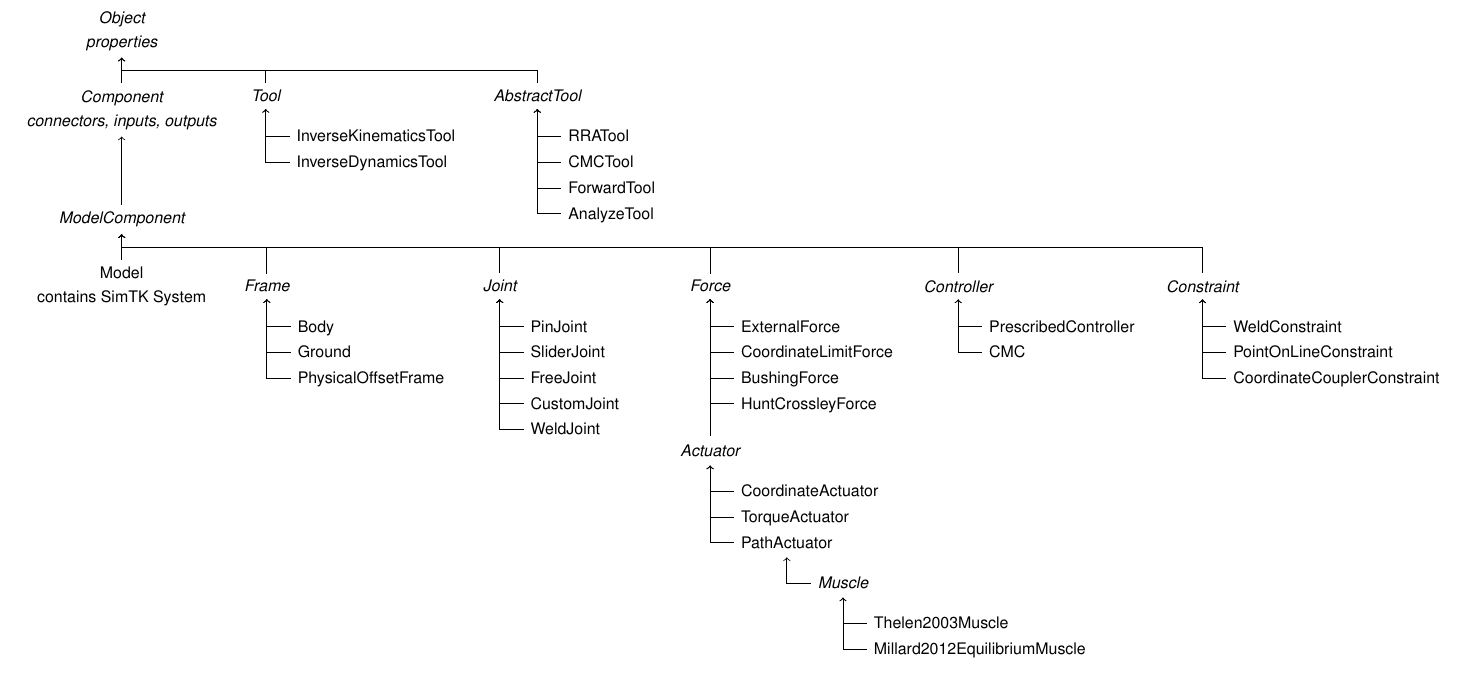
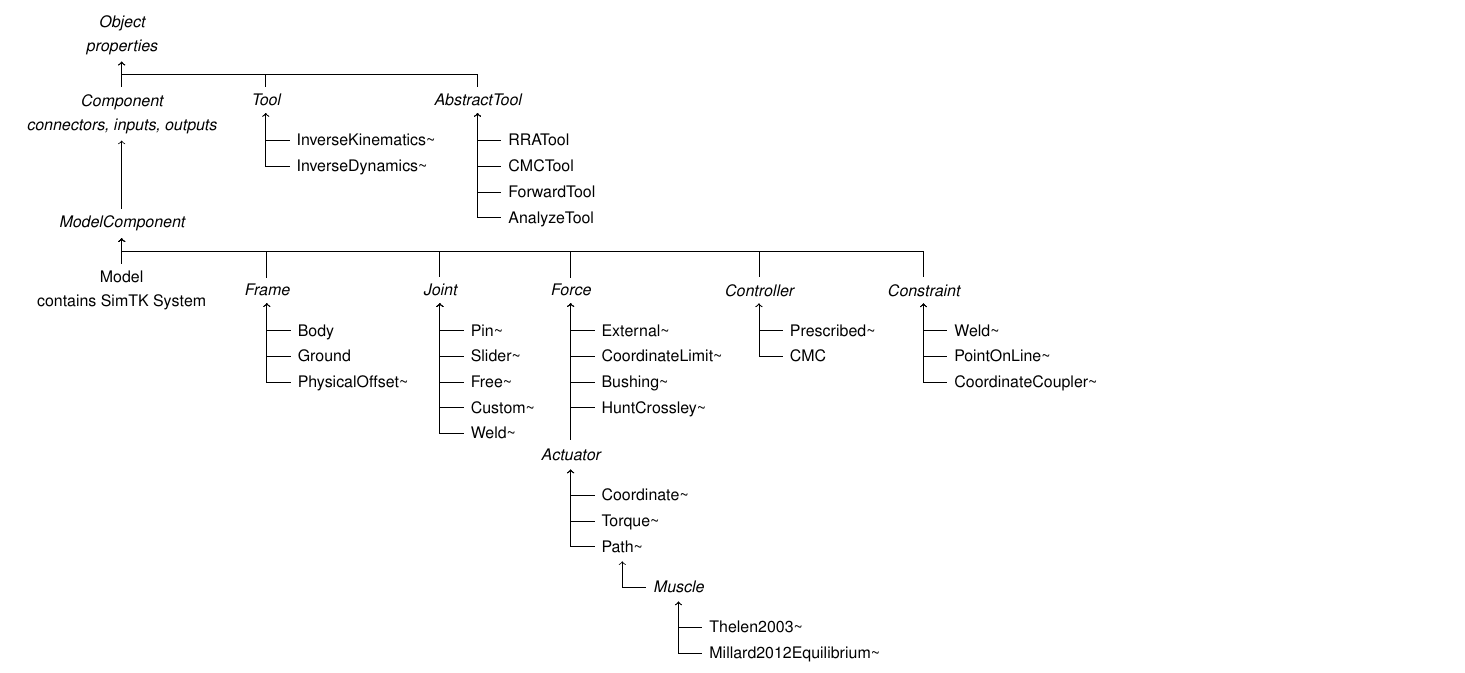
Before and after one commit to chrisdembia/opensim-quickguide, a LaTeX letter (classes.tex): part of the page, cut so that both start at the same text. Compiled offline with LuaLaTeX.

Commit message:
Abbreviate class names.

```diff
--- a/classes.tex
+++ b/classes.tex
@@ -63,10 +66,10 @@
         Model \\ \footnotesize{contains SimTK System}
     };
     \node (Frame) [abstract, right=of Model] {Frame};
-    \node (Joint) [abstract, right=9em of Frame] {Joint};
-    \node (Force) [abstract, right=8em of Joint] {Force};
-    \node (Controller) [abstract, right=9em of Force] {Controller};
-    \node (Constraint) [abstract, right=8em of Controller] {Constraint};
+    \node (Joint) [abstract, right=6em of Frame] {Joint};
+    \node (Force) [abstract, right=4em of Joint] {Force};
+    \node (Controller) [abstract, right=6em of Force] {Controller};
+    \node (Constraint) [abstract, right=4em of Controller] {Constraint};
 
     % The midway is just to draw "vertical-horizontal-vertical" path below.
     \draw [<-] (Object) -- (Component) node[midway, draw=none] (kinkC) {};
@@ -91,10 +94,10 @@
         ]
         \node (InverseKinematicsTool)
             [below right=of Tool.center]
-            {InverseKinematicsTool};
+            {InverseKinematics\abbrev};
         \node (InverseDynamicsTool)
             [below=of InverseKinematicsTool.west, anchor=west]
-            {InverseDynamicsTool};
+            {InverseDynamics\abbrev};
 
         \draw [<-] (Tool) |- (InverseKinematicsTool);
         \draw [<-] (Tool) |- (InverseDynamicsTool);
@@ -134,7 +137,7 @@
             {Ground};
         \node (PhysicalOffsetFrame)
             [concrete, below=of Ground.west, anchor=west]
-            {PhysicalOffsetFrame};
+            {PhysicalOffset\abbrev};
 
         % "|-" means draw a "vertical-then-horizontal" path.
         \draw [<-] (Frame) |- (Body);
@@ -149,19 +152,19 @@
 
         \node (PinJoint)
             [concrete, below right=of Joint.center]
-            {PinJoint};
+            {Pin\abbrev};
         \node (SliderJoint)
             [concrete, below=of PinJoint.west, anchor=west]
-            {SliderJoint};
+            {Slider\abbrev};
         \node (FreeJoint)
             [concrete, below=of SliderJoint.west, anchor=west]
-            {FreeJoint};
+            {Free\abbrev};
         \node (CustomJoint)
             [concrete, below=of FreeJoint.west, anchor=west]
-            {CustomJoint};
+            {Custom\abbrev};
         \node (WeldJoint)
             [concrete, below=of CustomJoint.west, anchor=west]
-            {WeldJoint};
+            {Weld\abbrev};
 
         \draw [<-] (Joint) |- (PinJoint);
         \draw [<-] (Joint) |- (SliderJoint);
@@ -177,16 +180,16 @@
 
         \node (ExternalForce)
             [concrete, below right=of Force.center]
-            {ExternalForce};
+            {External\abbrev};
         \node (CoordinateLimitForce)
             [concrete, below=of ExternalForce.west, anchor=west]
-            {CoordinateLimitForce};
+            {CoordinateLimit\abbrev};
         \node (BushingForce)
             [concrete, below=of CoordinateLimitForce.west, anchor=west]
-            {BushingForce};
+            {Bushing\abbrev};
         \node (HuntCrossleyForce)
             [concrete, below=of BushingForce.west, anchor=west]
-            {HuntCrossleyForce};
+            {HuntCrossley\abbrev};
         \node (Actuator)
             [abstract, below=16ex of Force]
             {Actuator};
@@ -199,23 +202,23 @@
 
         \node (CoordinateActuator)
             [concrete, below right=of Actuator.center]
-            {CoordinateActuator};
+            {Coordinate\abbrev};
         \node (TorqueActuator)
             [concrete, below=of CoordinateActuator.west, anchor=west]
-            {TorqueActuator};
+            {Torque\abbrev};
         \node (PathActuator)
             [concrete, below=of TorqueActuator.west, anchor=west]
-            {PathActuator};
+            {Path\abbrev};
 
         \node (Muscle)
             [abstract, below right=of PathActuator.center]
             {Muscle};
         \node (Thelen2003Muscle)
             [concrete, below right=of Muscle.center]
-            {Thelen2003Muscle};
+            {Thelen2003\abbrev};
         \node (Millard2012EquilibriumMuscle)
             [concrete, below=of Thelen2003Muscle.west, anchor=west]
-            {Millard2012EquilibriumMuscle};
+            {Millard2012Equilibrium\abbrev};
 
         \draw [<-] (Actuator) |- (CoordinateActuator);
         \draw [<-] (Actuator) |- (TorqueActuator);
@@ -234,7 +237,7 @@
 
         \node (PrescribedController)
             [concrete, below right=of Controller.center]
-            {PrescribedController};
+            {Prescribed\abbrev};
         \node (CMC)
             [concrete, below=of PrescribedController.west, anchor=west]
             {CMC};
@@ -250,13 +253,13 @@
 
         \node (WeldConstraint)
             [concrete, below right=of Constraint.center]
-            {WeldConstraint};
+            {Weld\abbrev};
         \node (PointOnLineConstraint)
             [concrete, below=of WeldConstraint.west, anchor=west]
-            {PointOnLineConstraint};
+            {PointOnLine\abbrev};
         \node (CoordinateCouplerConstraint)
             [concrete, below=of PointOnLineConstraint.west, anchor=west]
-            {CoordinateCouplerConstraint};
+            {CoordinateCoupler\abbrev};
 
         \draw [<-] (Constraint) |- (WeldConstraint);
         \draw [<-] (Constraint) |- (PointOnLineConstraint);
```
Also changed, not shown: classes.tex (5 more changed lines).
